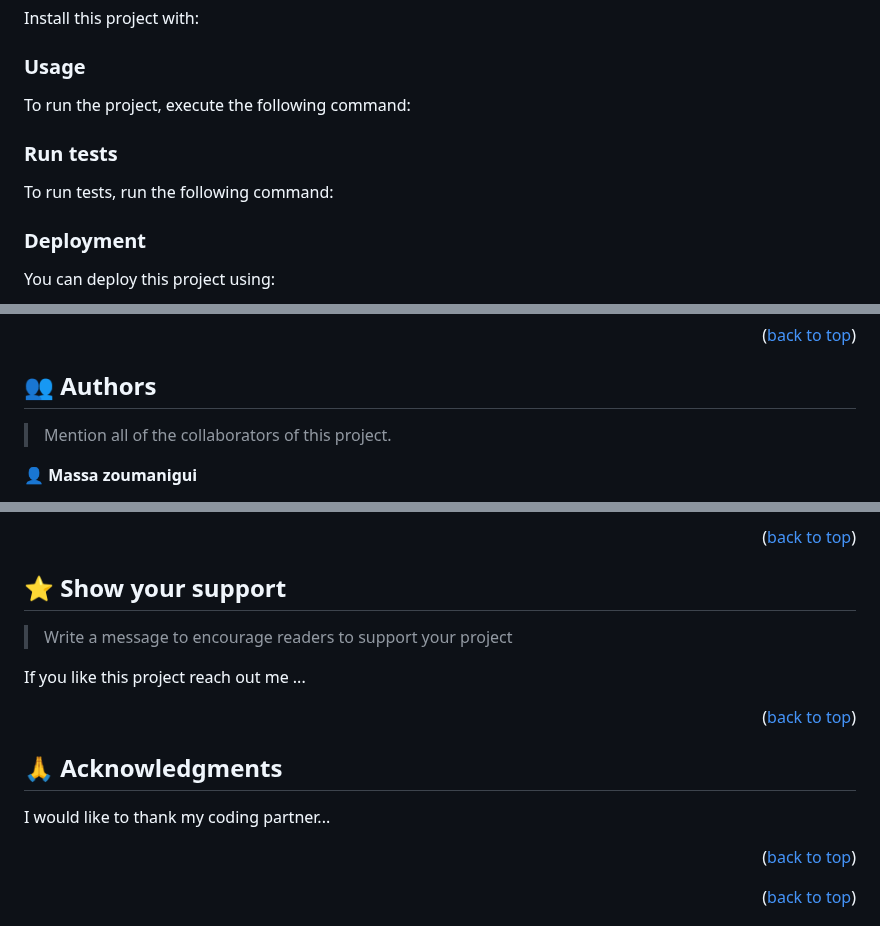
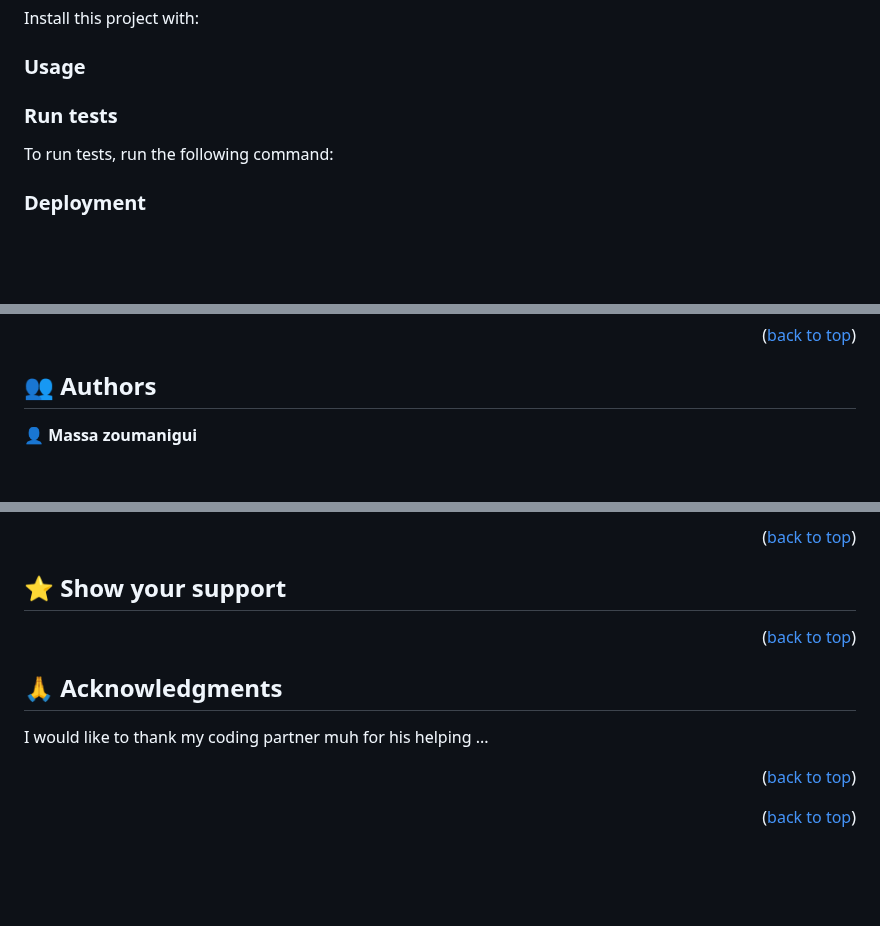
Before and after one commit to massazoum/Portfolio-setup-and-mobile-first, a Markdown page: README.md, 3 parts joined by grey strips. GitHub-like rendering; blank space fills up the shorter version.

```diff
--- a/README.md
+++ b/README.md
@@ -125,8 +125,6 @@ Example command:
 
 ### Usage
 
-To run the project, execute the following command:
-
 <!--
 Example command:
 
@@ -149,8 +147,6 @@ Example command:
 
 ### Deployment
 
-You can deploy this project using:
-
 <!--
 Example:
 
@@ -166,6 +160,4 @@ Example:
 ## 👥 Authors <a name="authors"></a>
-
-> Mention all of the collaborators of this project.
 
 👤 **Massa zoumanigui**
 
@@ -200,17 +192,13 @@ Feel free to check the [issues page](../../issues/).
 
 ## ⭐️ Show your support <a name="support"></a>
 
-> Write a message to encourage readers to support your project
-
-If you like this project reach out me ...
-
 <p align="right">(<a href="#readme-top">back to top</a>)</p>
 
 <!-- ACKNOWLEDGEMENTS -->
 
 ## 🙏 Acknowledgments <a name="acknowledgements"></a>
 
-I would like to thank my coding partner...
+I would like to thank my coding partner muh for his helping ...
 
 <p align="right">(<a href="#readme-top">back to top</a>)</p>
 
```
Also changed, not shown: other parts of README.md (+0 -2 lines).
